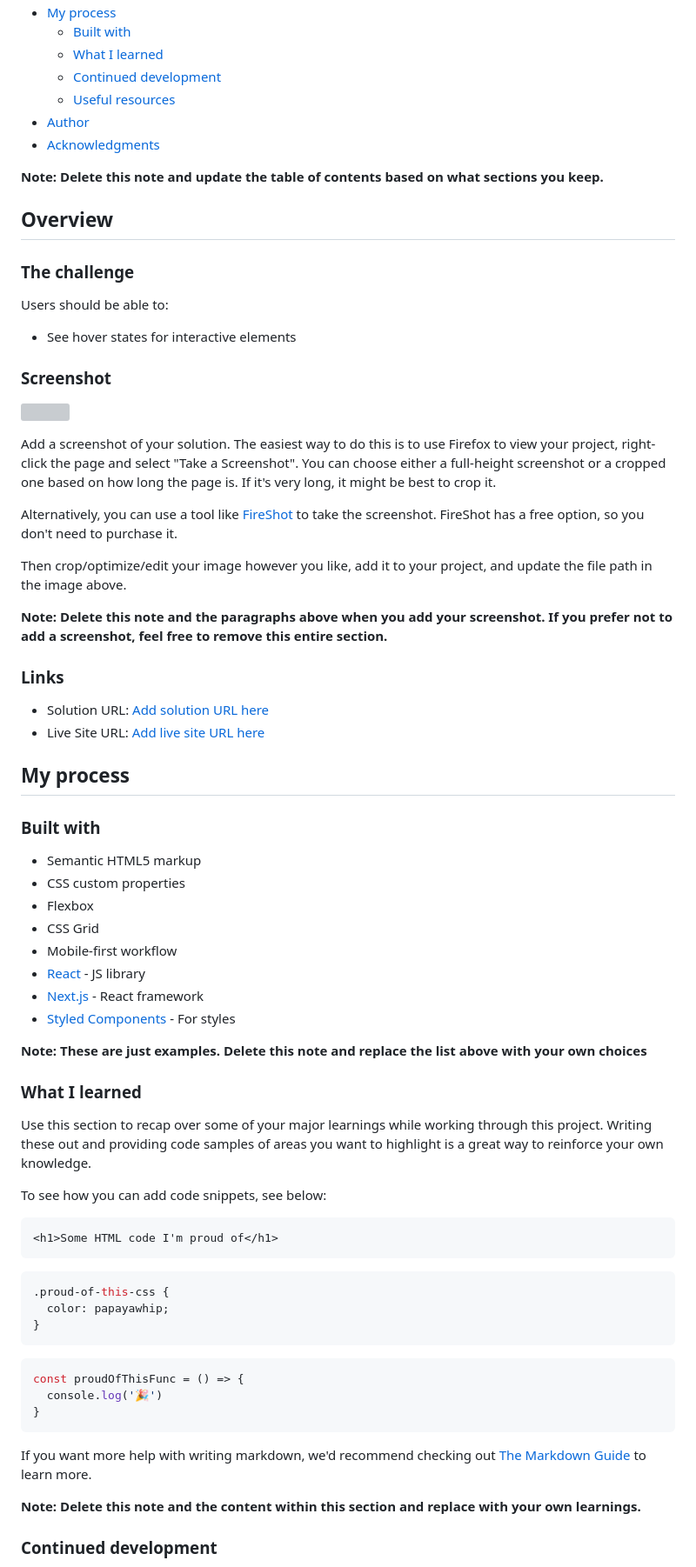
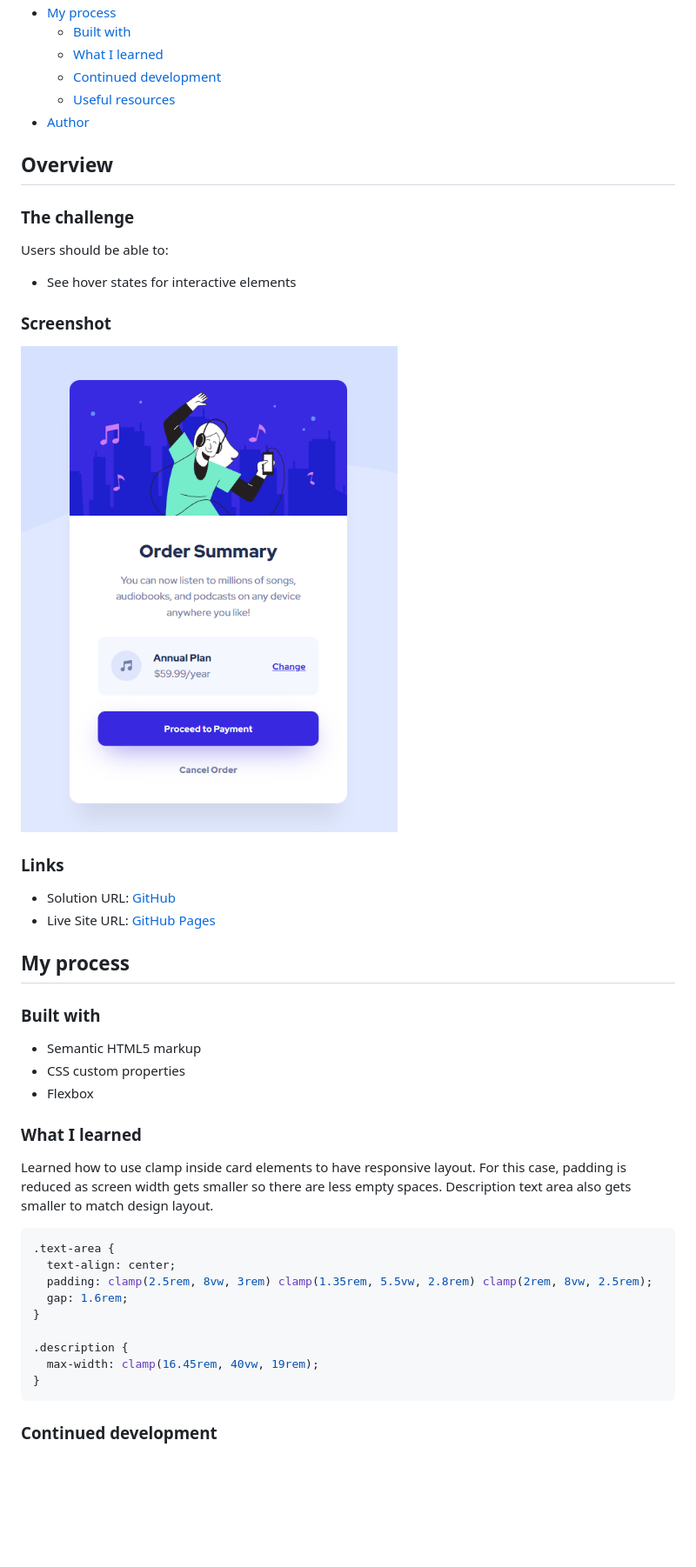
Before and after one commit to min4899/Frontend-Mentor-Order-Card-Summary-Component, a Markdown page: README-template.md, the part around the change printed below. Shown: that part at 87% size. Drawn GitHub-style; pictures changed too: screenshot.png (added); blank space fills up the shorter version; grey boxes are pictures that could not be loaded.

Commit message:
Editted README according to template.

````diff
--- a/README-template.md
+++ b/README-template.md
@@ -14,9 +14,6 @@ This is a solution to the [Order summary card challenge on Frontend Mentor](http
   - [Continued development](#continued-development)
   - [Useful resources](#useful-resources)
 - [Author](#author)
-- [Acknowledgments](#acknowledgments)
-
-**Note: Delete this note and update the table of contents based on what sections you keep.**
 
 ## Overview
 
@@ -28,20 +25,12 @@ Users should be able to:
 
 ### Screenshot
 
-![](./screenshot.jpg)
-
-Add a screenshot of your solution. The easiest way to do this is to use Firefox to view your project, right-click the page and select "Take a Screenshot". You can choose either a full-height screenshot or a cropped one based on how long the page is. If it's very long, it might be best to crop it.
-
-Alternatively, you can use a tool like [FireShot](https://getfireshot.com/) to take the screenshot. FireShot has a free option, so you don't need to purchase it.
-
-Then crop/optimize/edit your image however you like, add it to your project, and update the file path in the image above.
-
-**Note: Delete this note and the paragraphs above when you add your screenshot. If you prefer not to add a screenshot, feel free to remove this entire section.**
+![](./screenshot.png)
 
 ### Links
 
-- Solution URL: [Add solution URL here](https://your-solution-url.com)
-- Live Site URL: [Add live site URL here](https://your-live-site-url.com)
+- Solution URL: [GitHub](https://github.com/min4899/Frontend-Mentor-Order-Card-Summary-Component)
+- Live Site URL: [GitHub Pages](https://min4899.github.io/Frontend-Mentor-Order-Card-Summary-Component/)
 
 ## My process
 
@@ -50,37 +39,22 @@ Then crop/optimize/edit your image however you like, add it to your project, and
 - Semantic HTML5 markup
 - CSS custom properties
 - Flexbox
-- CSS Grid
-- Mobile-first workflow
-- [React](https://reactjs.org/) - JS library
-- [Next.js](https://nextjs.org/) - React framework
-- [Styled Components](https://styled-components.com/) - For styles
-
-**Note: These are just examples. Delete this note and replace the list above with your own choices**
 
 ### What I learned
 
-Use this section to recap over some of your major learnings while working through this project. Writing these out and providing code samples of areas you want to highlight is a great way to reinforce your own knowledge.
+Learned how to use clamp inside card elements to have responsive layout. For this case, padding is reduced as screen width gets smaller so there are less empty spaces. Description text area also gets smaller to match design layout.
 
-To see how you can add code snippets, see below:
+```css
+.text-area {
+  text-align: center;
+  padding: clamp(2.5rem, 8vw, 3rem) clamp(1.35rem, 5.5vw, 2.8rem) clamp(2rem, 8vw, 2.5rem);
+  gap: 1.6rem;
+}
 
-```html
-<h1>Some HTML code I'm proud of</h1>
-```
-```css
-.proud-of-this-css {
-  color: papayawhip;
-}
-```
-```js
-const proudOfThisFunc = () => {
-  console.log('🎉')
+.description {
+  max-width: clamp(16.45rem, 40vw, 19rem);
 }
 ```
 
-If you want more help with writing markdown, we'd recommend checking out [The Markdown Guide](https://www.markdownguide.org/) to learn more.
-
-**Note: Delete this note and the content within this section and replace with your own learnings.**
-
 ### Continued development
 
````
Also changed, not shown: other parts of README-template.md (+5 -18 lines).
